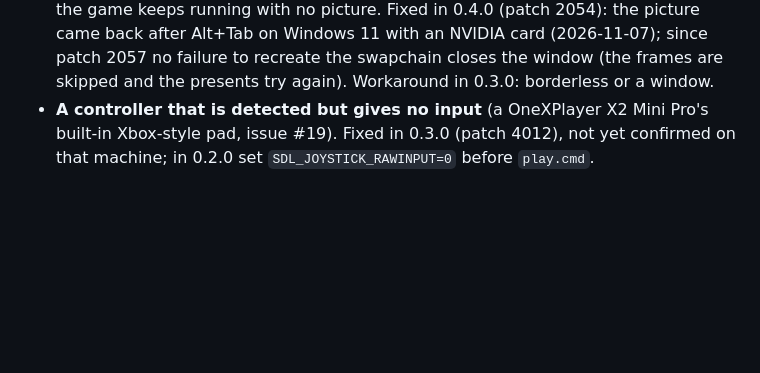
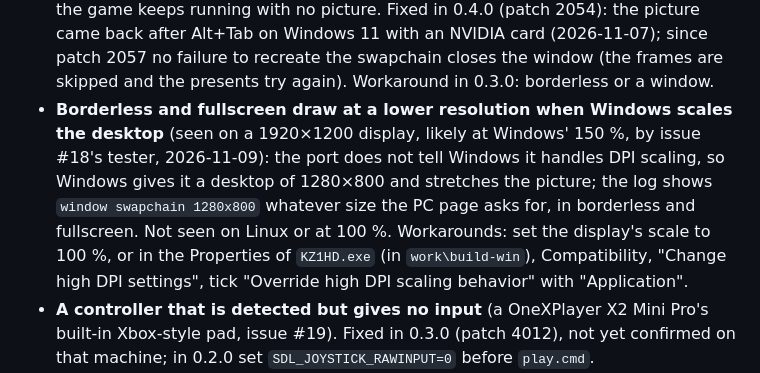
Before and after one commit to gustavomorinaga/project-vekta, a Markdown page: docs/KNOWN_ISSUES.md, the part around the change. Drawn GitHub-style; blank space fills up the shorter version.

Commit message:
KNOWN_ISSUES: borderless and fullscreen at a lower resolution under Windows display scaling

```diff
--- a/docs/KNOWN_ISSUES.md
+++ b/docs/KNOWN_ISSUES.md
@@ -54,6 +54,12 @@ are linked.
   picture. Fixed in 0.4.0 (patch 2054): the picture came back after Alt+Tab on Windows 11 with an NVIDIA card
   (2026-11-07); since patch 2057 no failure to recreate the swapchain closes the window (the frames are skipped and
   the presents try again). Workaround in 0.3.0: borderless or a window.
+- **Borderless and fullscreen draw at a lower resolution when Windows scales the desktop** (seen on a 1920×1200
+  display, likely at Windows' 150 %, by issue #18's tester, 2026-11-09): the port does not tell Windows it handles DPI
+  scaling, so Windows gives it a desktop of 1280×800 and stretches the picture; the log shows `window swapchain
+  1280x800` whatever size the PC page asks for, in borderless and fullscreen. Not seen on Linux or at 100 %.
+  Workarounds: set the display's scale to 100 %, or in the Properties of `KZ1HD.exe` (in `work\build-win`),
+  Compatibility, "Change high DPI settings", tick "Override high DPI scaling behavior" with "Application".
 - **A controller that is detected but gives no input** (a OneXPlayer X2 Mini Pro's built-in Xbox-style pad, issue
   #19). Fixed in 0.3.0 (patch 4012), not yet confirmed on that machine; in 0.2.0 set `SDL_JOYSTICK_RAWINPUT=0`
   before `play.cmd`.
```
